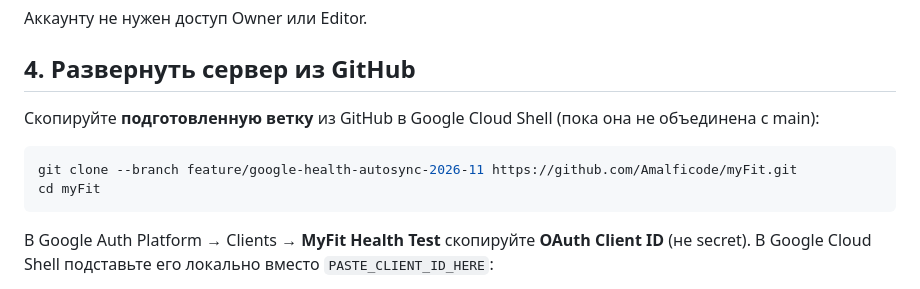
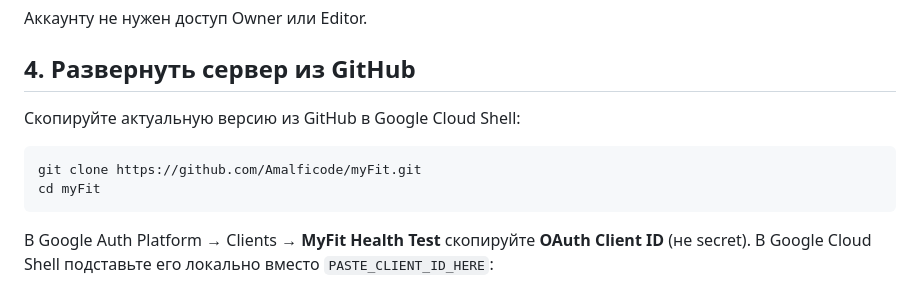
Before and after one commit to Amalficode/myFit, a Markdown page: health-bridge/README.md, the part around the change. Drawn GitHub-style.

Commit message:
Point Cloud Shell setup to published main branch

````diff
--- a/health-bridge/README.md
+++ b/health-bridge/README.md
@@ -57,10 +57,10 @@ done
 
 ## 4. Развернуть сервер из GitHub
 
-Скопируйте **подготовленную ветку** из GitHub в Google Cloud Shell (пока она не объединена с main):
+Скопируйте актуальную версию из GitHub в Google Cloud Shell:
 
 ```bash
-git clone --branch feature/google-health-autosync-2026-11 https://github.com/Amalficode/myFit.git
+git clone https://github.com/Amalficode/myFit.git
 cd myFit
 ```
 
````
